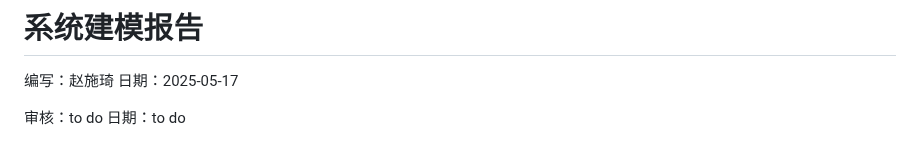
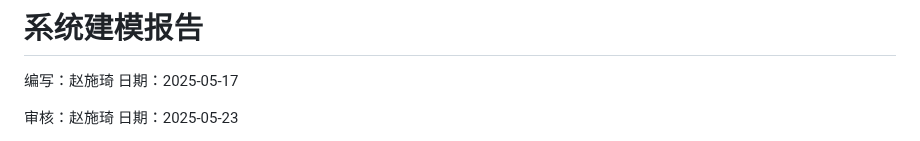
Before and after one commit to yi-qi7/ChronoHive, a Markdown page: docs/系统建模报告/系统建模报告.md, the part around one of its changes. GitHub-like rendering.

```diff
--- a/docs/系统建模报告/系统建模报告.md
+++ b/docs/系统建模报告/系统建模报告.md
@@ -2,5 +2,5 @@
 
 编写：赵施琦  日期：2025-05-17
 
-审核：to do   日期：to do
+审核：赵施琦   日期：2025-05-23
 
```
Also changed, not shown: other parts of docs/系统建模报告/系统建模报告.md (+1 -1 lines).
